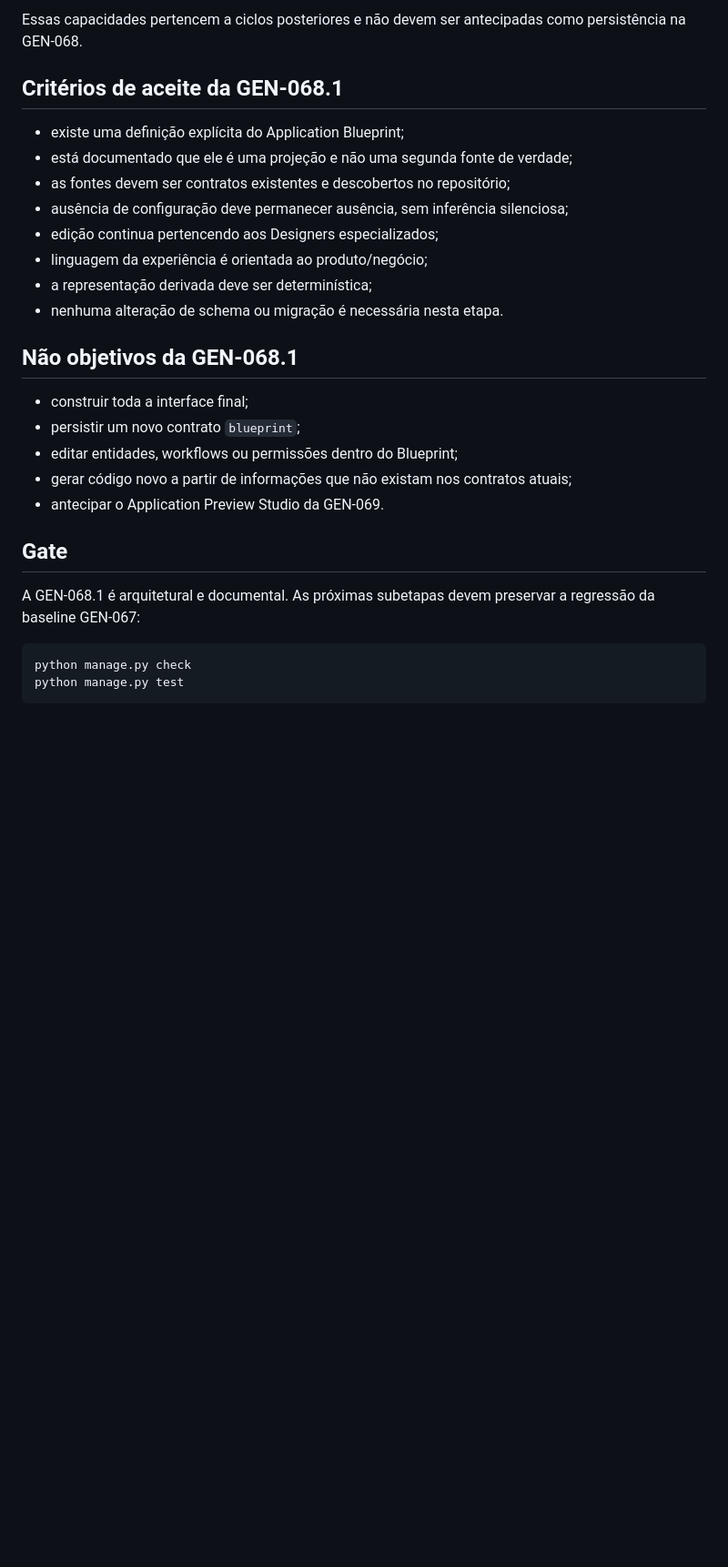
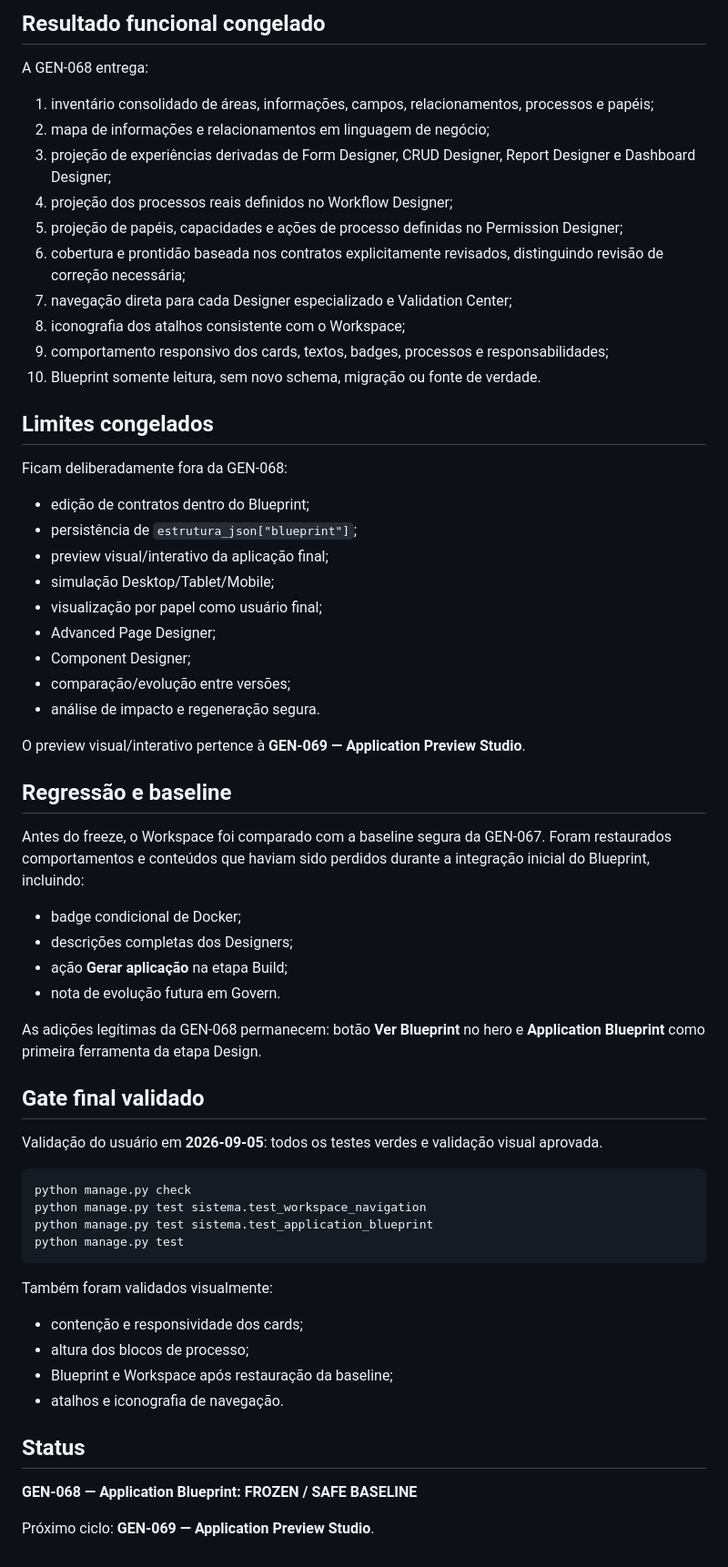
Before and after one commit to alexandre-ronald/gerador_sistema, a Markdown page: docs/GEN-068-application-blueprint.md, the part around one of its changes. Shown at 91% size. Rendered like a GitHub page; blank space fills up the shorter version.

Commit message:
GEN-068.8 congela Application Blueprint

````diff
--- a/docs/GEN-068-application-blueprint.md
+++ b/docs/GEN-068-application-blueprint.md
@@ -120,30 +114,66 @@ Para o mesmo conjunto de contratos normalizados, o Blueprint deve produzir a mes
 
-Essas capacidades pertencem a ciclos posteriores e não devem ser antecipadas como persistência na GEN-068.
+## Resultado funcional congelado
 
-## Critérios de aceite da GEN-068.1
+A GEN-068 entrega:
 
-- existe uma definição explícita do Application Blueprint;
-- está documentado que ele é uma projeção e não uma segunda fonte de verdade;
-- as fontes devem ser contratos existentes e descobertos no repositório;
-- ausência de configuração deve permanecer ausência, sem inferência silenciosa;
-- edição continua pertencendo aos Designers especializados;
-- linguagem da experiência é orientada ao produto/negócio;
-- a representação derivada deve ser determinística;
-- nenhuma alteração de schema ou migração é necessária nesta etapa.
+1. inventário consolidado de áreas, informações, campos, relacionamentos, processos e papéis;
+2. mapa de informações e relacionamentos em linguagem de negócio;
+3. projeção de experiências derivadas de Form Designer, CRUD Designer, Report Designer e Dashboard Designer;
+4. projeção dos processos reais definidos no Workflow Designer;
+5. projeção de papéis, capacidades e ações de processo definidas no Permission Designer;
+6. cobertura e prontidão baseada nos contratos explicitamente revisados, distinguindo revisão de correção necessária;
+7. navegação direta para cada Designer especializado e Validation Center;
+8. iconografia dos atalhos consistente com o Workspace;
+9. comportamento responsivo dos cards, textos, badges, processos e responsabilidades;
+10. Blueprint somente leitura, sem novo schema, migração ou fonte de verdade.
 
-## Não objetivos da GEN-068.1
+## Limites congelados
 
-- construir toda a interface final;
-- persistir um novo contrato `blueprint`;
-- editar entidades, workflows ou permissões dentro do Blueprint;
-- gerar código novo a partir de informações que não existam nos contratos atuais;
-- antecipar o Application Preview Studio da GEN-069.
+Ficam deliberadamente fora da GEN-068:
 
-## Gate
+- edição de contratos dentro do Blueprint;
+- persistência de `estrutura_json["blueprint"]`;
+- preview visual/interativo da aplicação final;
+- simulação Desktop/Tablet/Mobile;
+- visualização por papel como usuário final;
+- Advanced Page Designer;
+- Component Designer;
+- comparação/evolução entre versões;
+- análise de impacto e regeneração segura.
 
-A GEN-068.1 é arquitetural e documental. As próximas subetapas devem preservar a regressão da baseline GEN-067:
+O preview visual/interativo pertence à **GEN-069 — Application Preview Studio**.
+
+## Regressão e baseline
+
+Antes do freeze, o Workspace foi comparado com a baseline segura da GEN-067. Foram restaurados comportamentos e conteúdos que haviam sido perdidos durante a integração inicial do Blueprint, incluindo:
+
+- badge condicional de Docker;
+- descrições completas dos Designers;
+- ação **Gerar aplicação** na etapa Build;
+- nota de evolução futura em Govern.
+
+As adições legítimas da GEN-068 permanecem: botão **Ver Blueprint** no hero e **Application Blueprint** como primeira ferramenta da etapa Design.
+
+## Gate final validado
+
+Validação do usuário em **2026-09-05**: todos os testes verdes e validação visual aprovada.
 
 ```text
 python manage.py check
+python manage.py test sistema.test_workspace_navigation
+python manage.py test sistema.test_application_blueprint
 python manage.py test
 ```
+
+Também foram validados visualmente:
+
+- contenção e responsividade dos cards;
+- altura dos blocos de processo;
+- Blueprint e Workspace após restauração da baseline;
+- atalhos e iconografia de navegação.
+
+## Status
+
+**GEN-068 — Application Blueprint: FROZEN / SAFE BASELINE**
+
+Próximo ciclo: **GEN-069 — Application Preview Studio**.
````
Also changed, not shown: other parts of docs/GEN-068-application-blueprint.md (+27 -33 lines).
